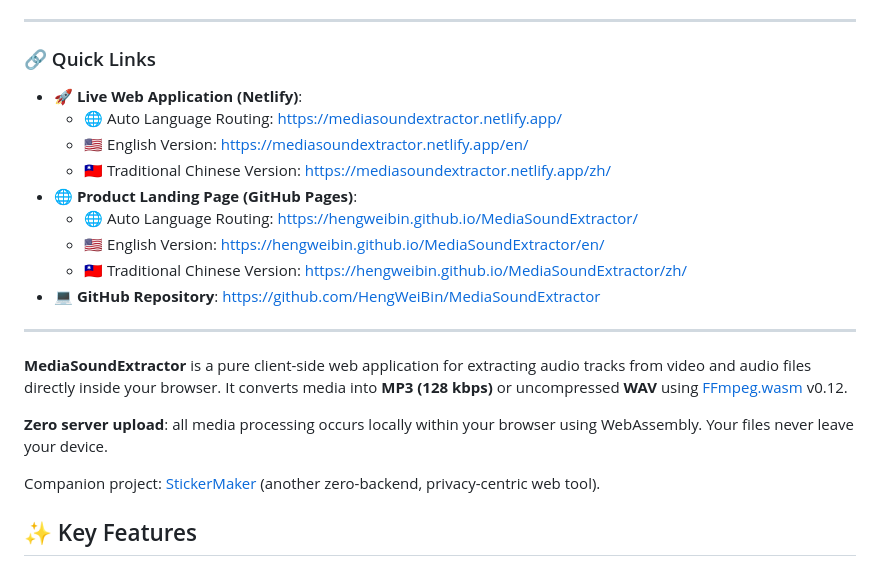
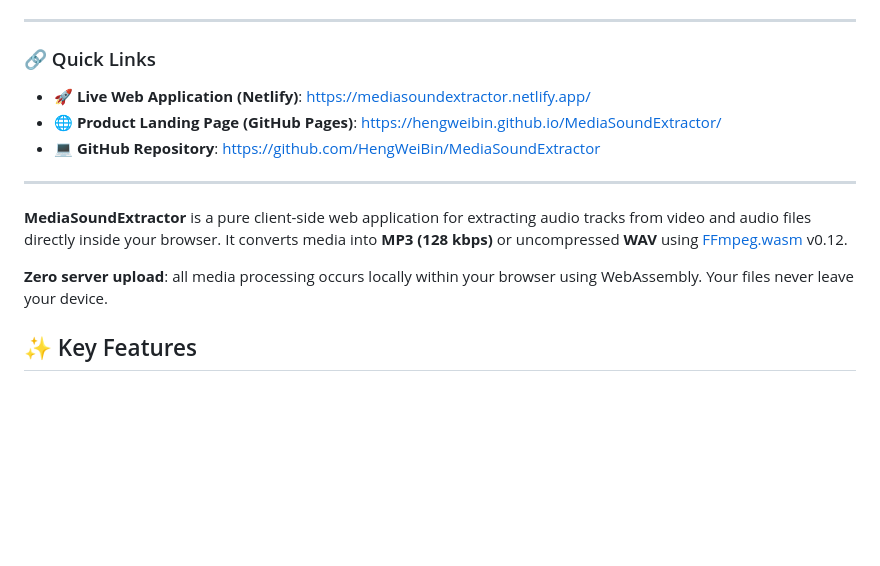
Before and after one commit to HengWeiBin/MediaSoundExtractor, a Markdown page: README.md, the part around the change. Drawn GitHub-style; blank space fills up the shorter version.

Commit message:
chore: Update README.md

```diff
--- a/README.md
+++ b/README.md
@@ -25,14 +25,8 @@
 
 ### 🔗 Quick Links
 
-- 🚀 **Live Web Application (Netlify)**:
-  - 🌐 Auto Language Routing: [https://mediasoundextractor.netlify.app/](https://mediasoundextractor.netlify.app/)
-  - 🇺🇸 English Version: [https://mediasoundextractor.netlify.app/en/](https://mediasoundextractor.netlify.app/en/)
-  - 🇹🇼 Traditional Chinese Version: [https://mediasoundextractor.netlify.app/zh/](https://mediasoundextractor.netlify.app/zh/)
-- 🌐 **Product Landing Page (GitHub Pages)**:
-  - 🌐 Auto Language Routing: [https://hengweibin.github.io/MediaSoundExtractor/](https://hengweibin.github.io/MediaSoundExtractor/)
-  - 🇺🇸 English Version: [https://hengweibin.github.io/MediaSoundExtractor/en/](https://hengweibin.github.io/MediaSoundExtractor/en/)
-  - 🇹🇼 Traditional Chinese Version: [https://hengweibin.github.io/MediaSoundExtractor/zh/](https://hengweibin.github.io/MediaSoundExtractor/zh/)
+- 🚀 **Live Web Application (Netlify)**: [https://mediasoundextractor.netlify.app/](https://mediasoundextractor.netlify.app/)
+- 🌐 **Product Landing Page (GitHub Pages)**: [https://hengweibin.github.io/MediaSoundExtractor/](https://hengweibin.github.io/MediaSoundExtractor/)
 - 💻 **GitHub Repository**: [https://github.com/HengWeiBin/MediaSoundExtractor](https://github.com/HengWeiBin/MediaSoundExtractor)
 
 ---
@@ -40,8 +34,6 @@
 **MediaSoundExtractor** is a pure client-side web application for extracting audio tracks from video and audio files directly inside your browser. It converts media into **MP3 (128 kbps)** or uncompressed **WAV** using [FFmpeg.wasm](https://ffmpegwasm.netlify.app/) v0.12.
 
 **Zero server upload**: all media processing occurs locally within your browser using WebAssembly. Your files never leave your device.
-
-Companion project: [StickerMaker](https://github.com/HengWeiBin/StickerMaker) (another zero-backend, privacy-centric web tool).
 
 ## ✨ Key Features
 
```
Also changed, not shown: README.zh-TW.md (+2 -10 lines).
